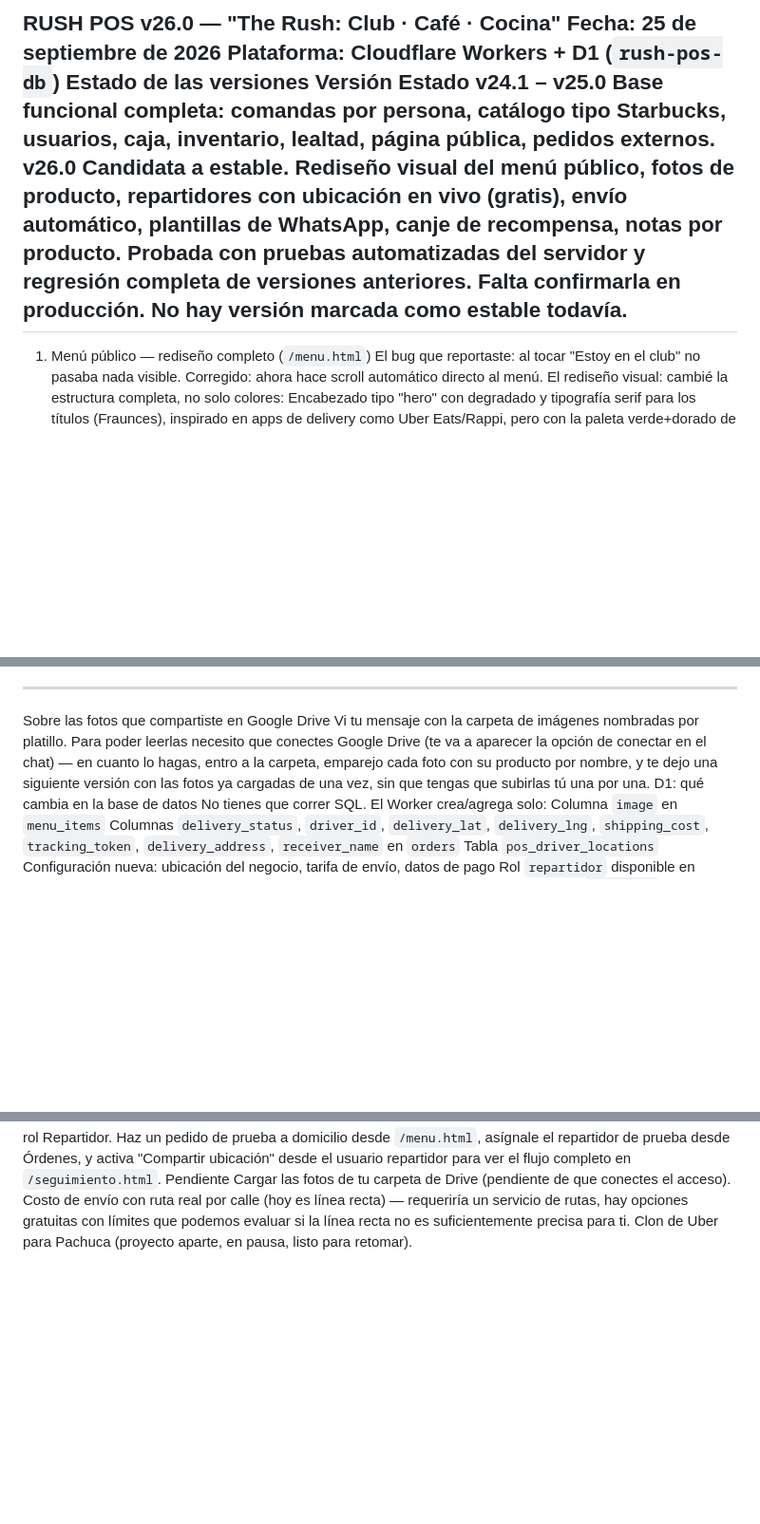
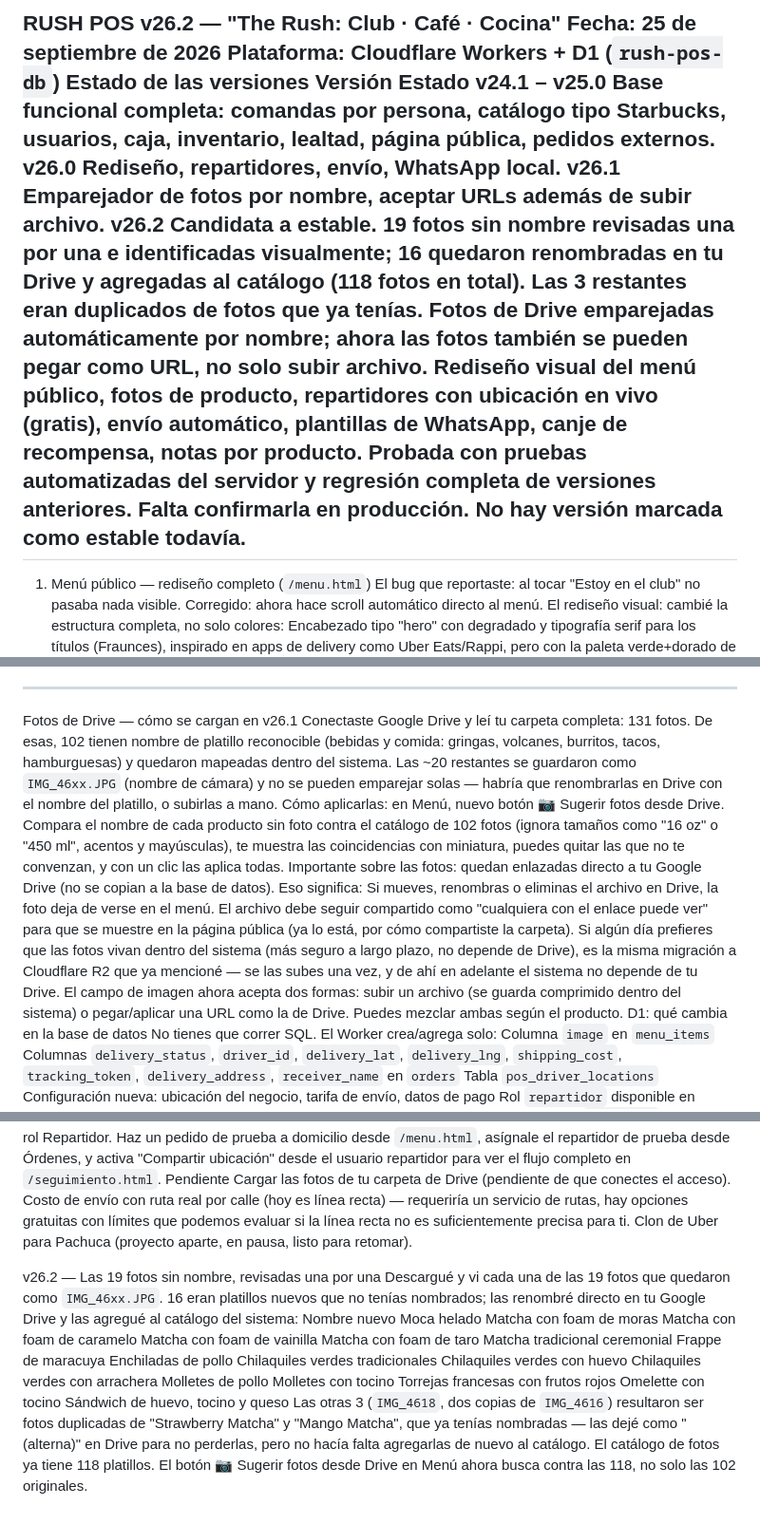
Before and after one commit to youantonio/leyes, a Markdown page: README.md, 3 parts joined by grey strips. Shown at 95% size. Rendered like a GitHub page; blank space fills up the shorter version.

```diff
--- a/README.md
+++ b/README.md
@@ -1,10 +1,12 @@
-RUSH POS v26.0 — "The Rush: Club · Café · Cocina"
+RUSH POS v26.2 — "The Rush: Club · Café · Cocina"
 Fecha: 25 de septiembre de 2026
 Plataforma: Cloudflare Workers + D1 (`rush-pos-db`)
 Estado de las versiones
 Versión	Estado
 v24.1 – v25.0	Base funcional completa: comandas por persona, catálogo tipo Starbucks, usuarios, caja, inventario, lealtad, página pública, pedidos externos.
-v26.0	Candidata a estable. Rediseño visual del menú público, fotos de producto, repartidores con ubicación en vivo (gratis), envío automático, plantillas de WhatsApp, canje de recompensa, notas por producto. Probada con pruebas automatizadas del servidor y regresión completa de versiones anteriores. Falta confirmarla en producción.
+v26.0	Rediseño, repartidores, envío, WhatsApp local.
+v26.1	Emparejador de fotos por nombre, aceptar URLs además de subir archivo.
+v26.2	Candidata a estable. 19 fotos sin nombre revisadas una por una e identificadas visualmente; 16 quedaron renombradas en tu Drive y agregadas al catálogo (118 fotos en total). Las 3 restantes eran duplicados de fotos que ya tenías. Fotos de Drive emparejadas automáticamente por nombre; ahora las fotos también se pueden pegar como URL, no solo subir archivo. Rediseño visual del menú público, fotos de producto, repartidores con ubicación en vivo (gratis), envío automático, plantillas de WhatsApp, canje de recompensa, notas por producto. Probada con pruebas automatizadas del servidor y regresión completa de versiones anteriores. Falta confirmarla en producción.
 No hay versión marcada como estable todavía.
 ---
 1. Menú público — rediseño completo (`/menu.html`)
@@ -39,8 +41,14 @@ En Venta, cada línea del carrito tiene un botón 📝 para ponerle una nota a E
 4. Canje de recompensa integrado
 En Órdenes, junto al botón de tarjeta, ahora hay 🎁 Canjear: si el cliente ya ganó una recompensa de lealtad, se descuenta con un clic (antes solo existía el endpoint, sin botón).
 ---
-Sobre las fotos que compartiste en Google Drive
-Vi tu mensaje con la carpeta de imágenes nombradas por platillo. Para poder leerlas necesito que conectes Google Drive (te va a aparecer la opción de conectar en el chat) — en cuanto lo hagas, entro a la carpeta, emparejo cada foto con su producto por nombre, y te dejo una siguiente versión con las fotos ya cargadas de una vez, sin que tengas que subirlas tú una por una.
+Fotos de Drive — cómo se cargan en v26.1
+Conectaste Google Drive y leí tu carpeta completa: 131 fotos. De esas, 102 tienen nombre de platillo reconocible (bebidas y comida: gringas, volcanes, burritos, tacos, hamburguesas) y quedaron mapeadas dentro del sistema. Las ~20 restantes se guardaron como `IMG_46xx.JPG` (nombre de cámara) y no se pueden emparejar solas — habría que renombrarlas en Drive con el nombre del platillo, o subirlas a mano.
+Cómo aplicarlas: en Menú, nuevo botón 📷 Sugerir fotos desde Drive. Compara el nombre de cada producto sin foto contra el catálogo de 102 fotos (ignora tamaños como "16 oz" o "450 ml", acentos y mayúsculas), te muestra las coincidencias con miniatura, puedes quitar las que no te convenzan, y con un clic las aplica todas.
+Importante sobre las fotos: quedan enlazadas directo a tu Google Drive (no se copian a la base de datos). Eso significa:
+Si mueves, renombras o eliminas el archivo en Drive, la foto deja de verse en el menú.
+El archivo debe seguir compartido como "cualquiera con el enlace puede ver" para que se muestre en la página pública (ya lo está, por cómo compartiste la carpeta).
+Si algún día prefieres que las fotos vivan dentro del sistema (más seguro a largo plazo, no depende de Drive), es la misma migración a Cloudflare R2 que ya mencioné — se las subes una vez, y de ahí en adelante el sistema no depende de tu Drive.
+El campo de imagen ahora acepta dos formas: subir un archivo (se guarda comprimido dentro del sistema) o pegar/aplicar una URL como la de Drive. Puedes mezclar ambas según el producto.
 D1: qué cambia en la base de datos
 No tienes que correr SQL. El Worker crea/agrega solo:
 Columna `image` en `menu_items`
@@ -59,3 +67,25 @@ Pendiente
 Cargar las fotos de tu carpeta de Drive (pendiente de que conectes el acceso).
 Costo de envío con ruta real por calle (hoy es línea recta) — requeriría un servicio de rutas, hay opciones gratuitas con límites que podemos evaluar si la línea recta no es suficientemente precisa para ti.
 Clon de Uber para Pachuca (proyecto aparte, en pausa, listo para retomar).
+
+v26.2 — Las 19 fotos sin nombre, revisadas una por una
+Descargué y vi cada una de las 19 fotos que quedaron como `IMG_46xx.JPG`. 16 eran platillos nuevos que no tenías nombrados; las renombré directo en tu Google Drive y las agregué al catálogo del sistema:
+Nombre nuevo
+Moca helado
+Matcha con foam de moras
+Matcha con foam de caramelo
+Matcha con foam de vainilla
+Matcha con foam de taro
+Matcha tradicional ceremonial
+Frappe de maracuya
+Enchiladas de pollo
+Chilaquiles verdes tradicionales
+Chilaquiles verdes con huevo
+Chilaquiles verdes con arrachera
+Molletes de pollo
+Molletes con tocino
+Torrejas francesas con frutos rojos
+Omelette con tocino
+Sándwich de huevo, tocino y queso
+Las otras 3 (`IMG_4618`, dos copias de `IMG_4616`) resultaron ser fotos duplicadas de "Strawberry Matcha" y "Mango Matcha", que ya tenías nombradas — las dejé como "(alterna)" en Drive para no perderlas, pero no hacía falta agregarlas de nuevo al catálogo.
+El catálogo de fotos ya tiene 118 platillos. El botón 📷 Sugerir fotos desde Drive en Menú ahora busca contra las 118, no solo las 102 originales.
```
